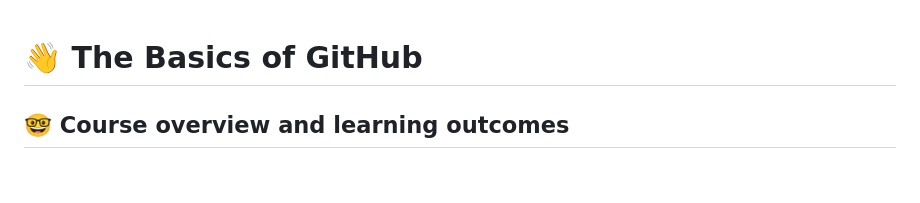
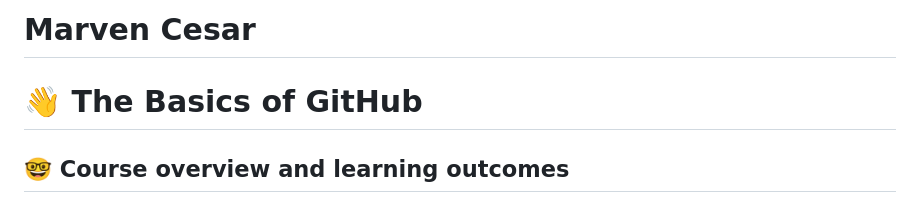
Before and after one commit to cop4808-spring-2023-fullstack-web/cop4808-git-and-github-fundamentals-MarvenCesar, a Markdown page: README.md, the part around the change. Rendered like a GitHub page; blank space fills up the shorter version.

```diff
--- a/MarvenCesar.md
+++ b/README.md
@@ -1,3 +1,4 @@
+# Marven Cesar
 # :wave: The Basics of GitHub
 
 ## 🤓 Course overview and learning outcomes
```
